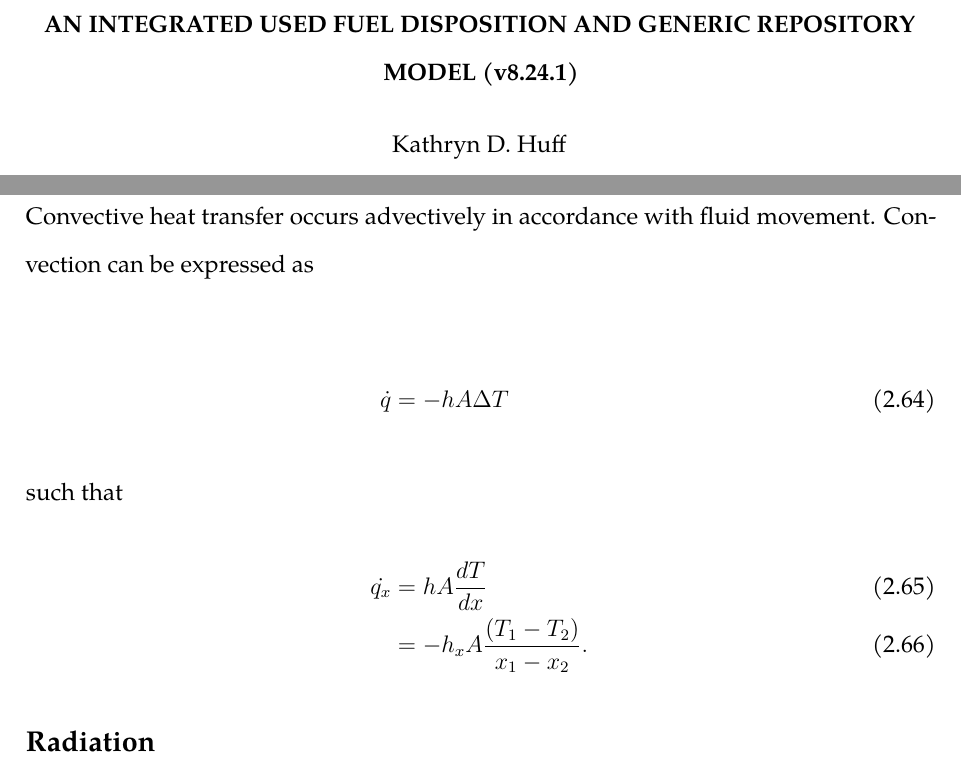
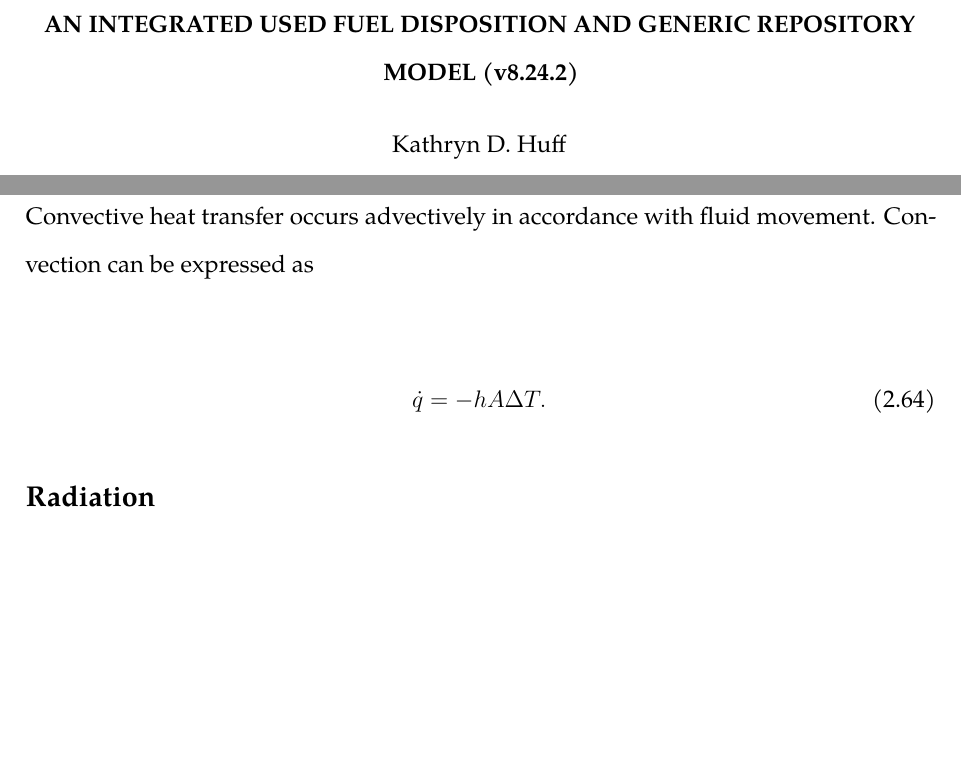
Before and after one commit to katyhuff/dissertation, a LaTeX thesis (prelim.tex, which reads litrev/litrev.tex): two parts of pages 11 and 70 of 124, joined at a grey line, cut so that both start at the same text, the shorter picture padded with empty space. Compiled offline with pdfLaTeX.

Commit message:
Forgot about the heat equations, erroneous extraneous equations no longer present.

```diff
--- a/litrev/litrev.tex
+++ b/litrev/litrev.tex
@@ -1435,10 +1435,7 @@ Convective heat transfer occurs advectively in accordance with fluid movement.
 Convection can be expressed as
 
 \begin{align}
-  \dot{q} &= -hA\Delta T
-  \intertext{such that}
-  \dot{q_x} &= hA\frac{dT}{dx}\\
-  &=-h_xA\frac{(T_1-T_2)}{x_1-x_2}.
+  \dot{q} &= -hA\Delta T.
 \end{align}
 
 \subsection{Radiation}
--- a/prelim.tex
+++ b/prelim.tex
@@ -31,7 +31,7 @@
 \clearpage\pagenumbering{roman}  % This makes the page numbers Roman (i, ii, etc)
 
 \title{An Integrated Used Fuel Disposition and Generic Repository Model
-(\lowercase{v}8.24.1)}
+(\lowercase{v}8.24.2)}
 \author{Kathryn D.~Huff}
 \department{Nuclear Engineering and Engineering Physics}
 
```
Also changed, not shown: prelim.pdf.
